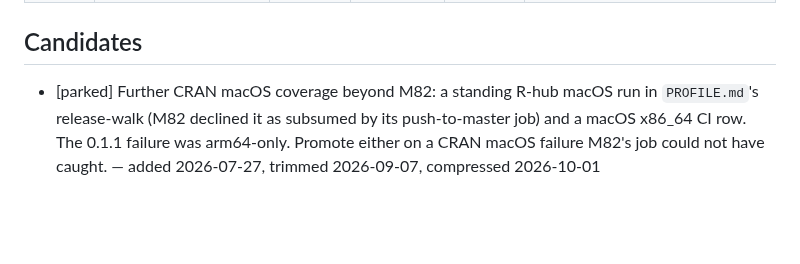
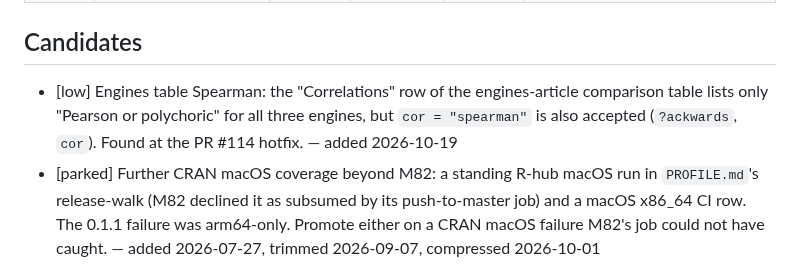
Before and after one commit to jmgirard/ackwards, a Markdown page: cairn/ROADMAP.md, the part around the change. Drawn GitHub-style; blank space fills up the shorter version.

Commit message:
candidate: engines table omits Spearman in the Correlations row

```diff
--- a/cairn/ROADMAP.md
+++ b/cairn/ROADMAP.md
@@ -18,6 +18,7 @@ and git log. Milestone IDs run through M53; new work continues from M54.
 
 ## Candidates
 
+- [low] Engines table Spearman: the "Correlations" row of the engines-article comparison table lists only "Pearson or polychoric" for all three engines, but `cor = "spearman"` is also accepted (`?ackwards`, `cor`). Found at the PR #114 hotfix. — added 2026-10-19
 - [parked] Further CRAN macOS coverage beyond M82: a standing R-hub macOS run in `PROFILE.md`'s release-walk (M82 declined it as subsumed by its push-to-master job) and a macOS x86_64 CI row. The 0.1.1 failure was arm64-only. Promote either on a CRAN macOS failure M82's job could not have caught. — added 2026-07-27, trimmed 2026-09-07, compressed 2026-10-01
 - [parked] Untested axis from M83: disabling testthat parallelism outright (`Config/testthat/parallel: false` / `TESTTHAT_PARALLEL=false`), not only lowering the worker count. At `TESTTHAT_CPUS=1` the crashes still read `testthat subprocess exited`, so no sweep removed the subprocess. Costs M48's speedup and changes DESCRIPTION, so it needs release re-verification. Promote if a CRAN Windows flavour fails with the -1073741819 signature. — added 2026-07-27
 - [parked] ESEM `comparability()`: split-half per level per factor is feasible but runs 2·n_splits lavaan hierarchies per call and needs per-half convergence handling (D-022 / M46). Demand-gated: promote when a user asks. — added 2026-07-11, merged 2026-07-16, split 2026-10-01
```
